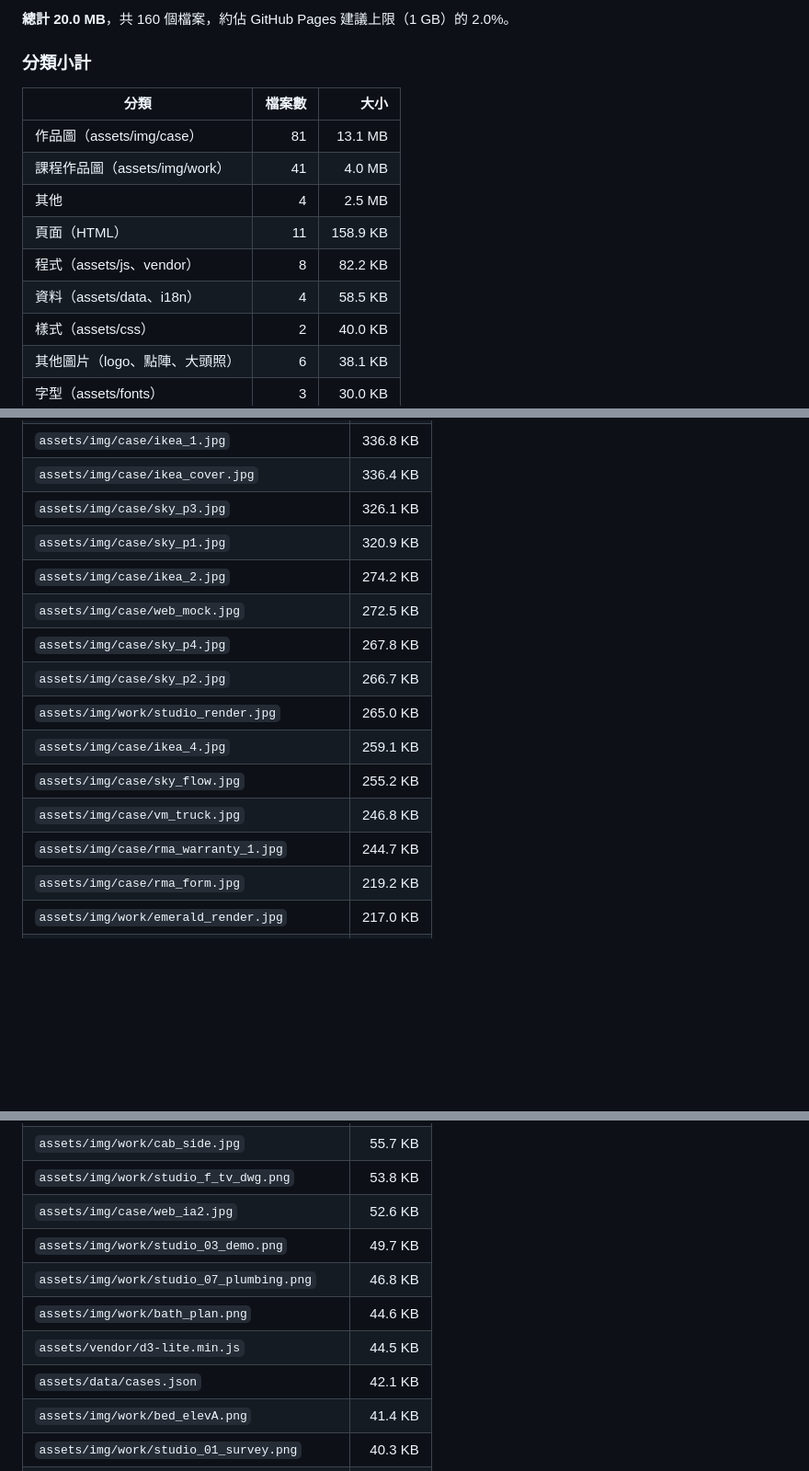
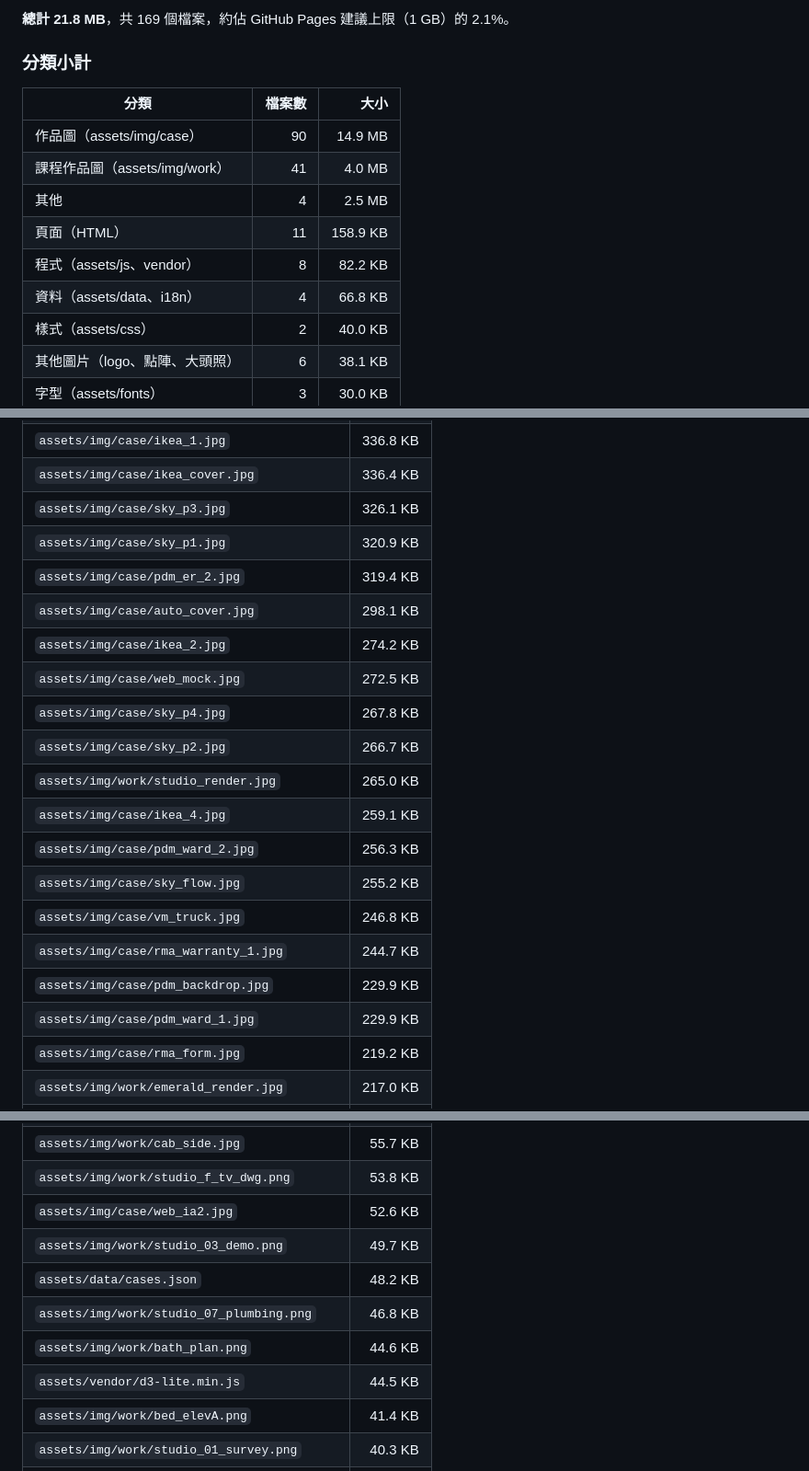
Before and after one commit to kahhoeng/khportfolio, a Markdown page: README.md, 3 parts joined by grey strips. Shown at 92% size. Drawn GitHub-style; folded sections open; blank space fills up the shorter version.

Commit message:
README：更新資源清單

```diff
--- a/README.md
+++ b/README.md
@@ -85,16 +85,16 @@ d3 採 ISC 授權，© Mike Bostock。
 
-**總計 20.0 MB**，共 160 個檔案，約佔 GitHub Pages 建議上限（1 GB）的 2.0%。
+**總計 21.8 MB**，共 169 個檔案，約佔 GitHub Pages 建議上限（1 GB）的 2.1%。
 
 ### 分類小計
 
 | 分類 | 檔案數 | 大小 |
 |---|---:|---:|
-| 作品圖（assets/img/case） | 81 | 13.1 MB |
+| 作品圖（assets/img/case） | 90 | 14.9 MB |
 | 課程作品圖（assets/img/work） | 41 | 4.0 MB |
 | 其他 | 4 | 2.5 MB |
 | 頁面（HTML） | 11 | 158.9 KB |
 | 程式（assets/js、vendor） | 8 | 82.2 KB |
-| 資料（assets/data、i18n） | 4 | 58.5 KB |
+| 資料（assets/data、i18n） | 4 | 66.8 KB |
 | 樣式（assets/css） | 2 | 40.0 KB |
 | 其他圖片（logo、點陣、大頭照） | 6 | 38.1 KB |
 | 字型（assets/fonts） | 3 | 30.0 KB |
@@ -117,15 +117,20 @@ d3 採 ISC 授權，© Mike Bostock。
 | `assets/img/case/ikea_cover.jpg` | 336.4 KB |
 | `assets/img/case/sky_p3.jpg` | 326.1 KB |
 | `assets/img/case/sky_p1.jpg` | 320.9 KB |
+| `assets/img/case/pdm_er_2.jpg` | 319.4 KB |
+| `assets/img/case/auto_cover.jpg` | 298.1 KB |
 | `assets/img/case/ikea_2.jpg` | 274.2 KB |
 | `assets/img/case/web_mock.jpg` | 272.5 KB |
 | `assets/img/case/sky_p4.jpg` | 267.8 KB |
 | `assets/img/case/sky_p2.jpg` | 266.7 KB |
 | `assets/img/work/studio_render.jpg` | 265.0 KB |
 | `assets/img/case/ikea_4.jpg` | 259.1 KB |
+| `assets/img/case/pdm_ward_2.jpg` | 256.3 KB |
 | `assets/img/case/sky_flow.jpg` | 255.2 KB |
 | `assets/img/case/vm_truck.jpg` | 246.8 KB |
 | `assets/img/case/rma_warranty_1.jpg` | 244.7 KB |
+| `assets/img/case/pdm_backdrop.jpg` | 229.9 KB |
+| `assets/img/case/pdm_ward_1.jpg` | 229.9 KB |
 | `assets/img/case/rma_form.jpg` | 219.2 KB |
 | `assets/img/work/emerald_render.jpg` | 217.0 KB |
 | `assets/img/case/web_landing.jpg` | 213.3 KB |
@@ -214,10 +223,10 @@ d3 採 ISC 授權，© Mike Bostock。
 | `assets/img/work/studio_f_tv_dwg.png` | 53.8 KB |
 | `assets/img/case/web_ia2.jpg` | 52.6 KB |
 | `assets/img/work/studio_03_demo.png` | 49.7 KB |
+| `assets/data/cases.json` | 48.2 KB |
 | `assets/img/work/studio_07_plumbing.png` | 46.8 KB |
 | `assets/img/work/bath_plan.png` | 44.6 KB |
 | `assets/vendor/d3-lite.min.js` | 44.5 KB |
-| `assets/data/cases.json` | 42.1 KB |
 | `assets/img/work/bed_elevA.png` | 41.4 KB |
 | `assets/img/work/studio_01_survey.png` | 40.3 KB |
 | `assets/img/case/rma_flow_v2.jpg` | 38.3 KB |
```
Also changed, not shown: other parts of README.md (+6 -2 lines).
